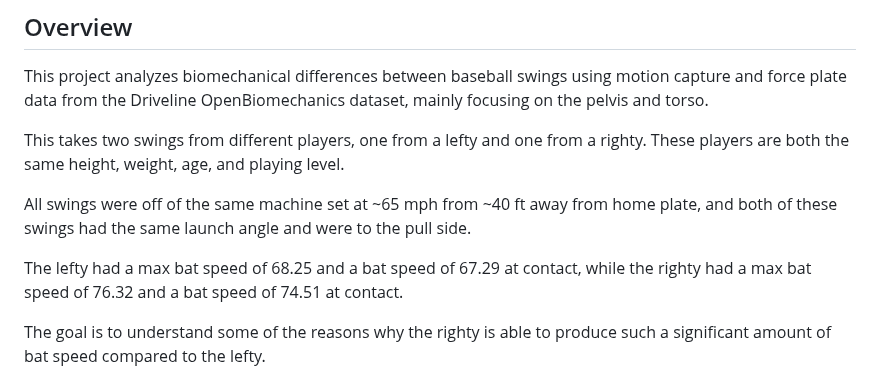
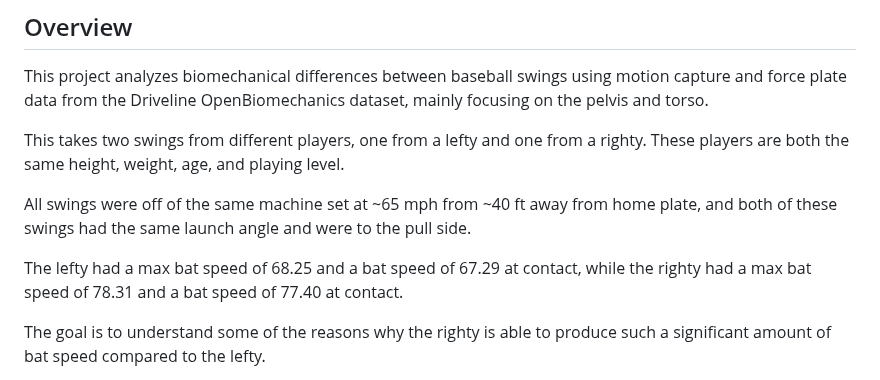
Before and after one commit to JacobChin/Baseball-Projects, a Markdown page: Swing-Biomech-Analysis/README.md, the part around the change. Drawn GitHub-style.

```diff
--- a/Swing-Biomech-Analysis/README.md
+++ b/Swing-Biomech-Analysis/README.md
@@ -12,7 +12,7 @@ This takes two swings from different players, one from a lefty and one from a ri
 
 All swings were off of the same machine set at ~65 mph from ~40 ft away from home plate, and both of these swings had the same launch angle and were to the pull side.
 
-The lefty had a max bat speed of 68.25 and a bat speed of 67.29 at contact, while the righty had a max bat speed of 76.32 and a bat speed of 74.51 at contact.
+The lefty had a max bat speed of 68.25 and a bat speed of 67.29 at contact, while the righty had a max bat speed of 78.31 and a bat speed of 77.40 at contact.
 
 The goal is to understand some of the reasons why the righty is able to produce such a significant amount of bat speed compared to the lefty.
 
```
